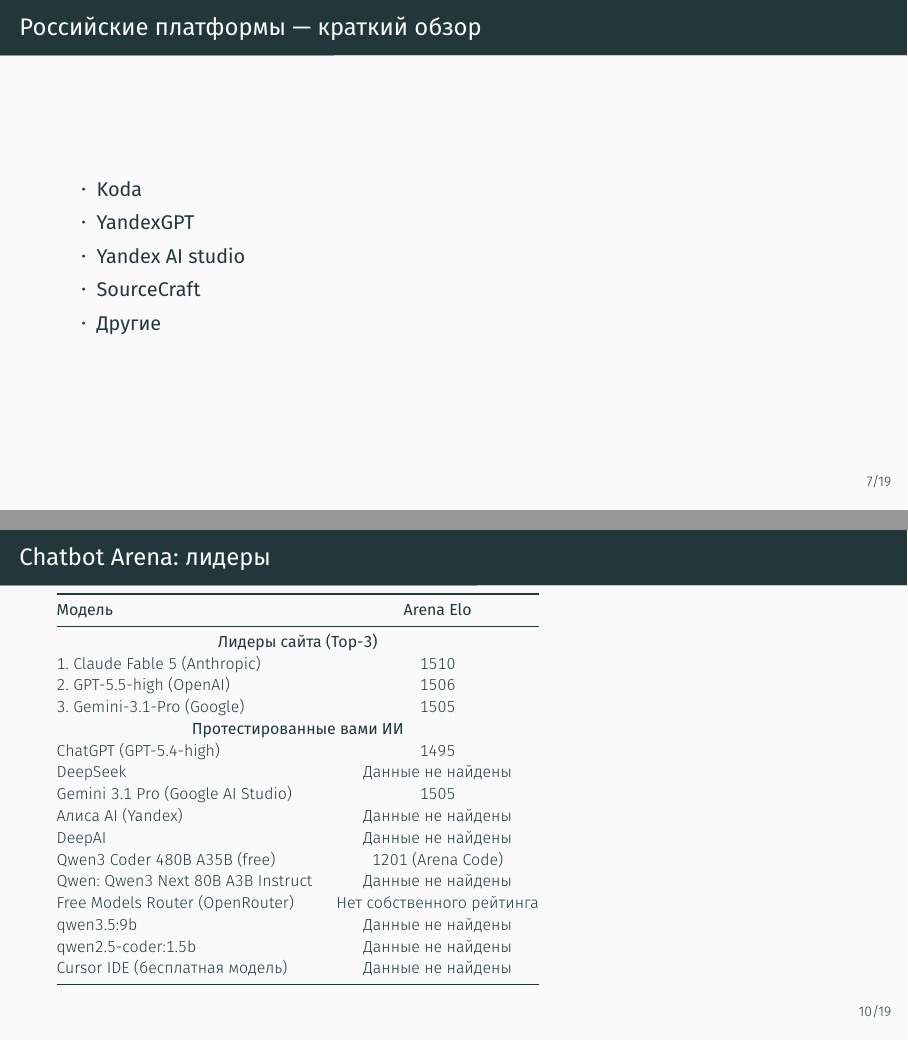
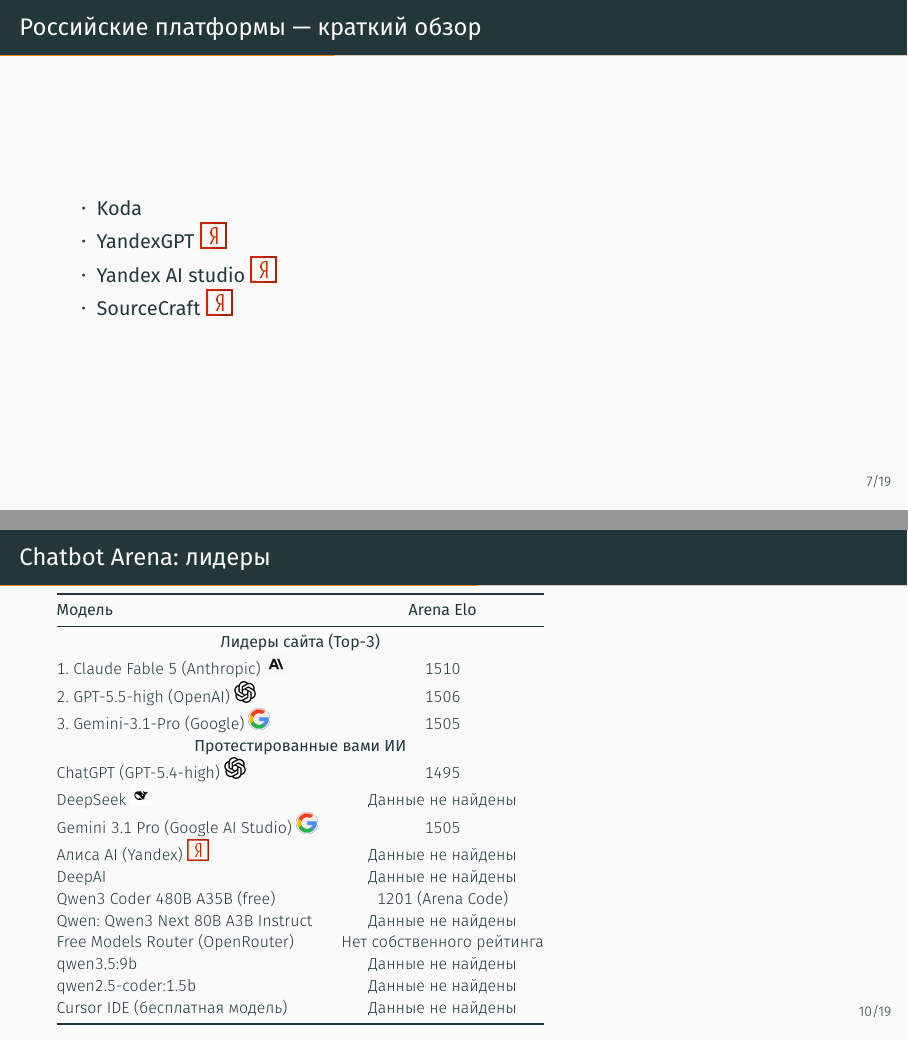
Before and after one commit to apanevich/ai-tools-presentation, LaTeX slides (presentation.tex): pages 10 and 14 of 27, joined at a grey line. Compiled offline with XeLaTeX.

Commit message:
Increase icon size and add Anthropic & Ollama logos
- Bump icon height from 1.2ex to 2ex for better visibility
- Add icon commands for Anthropic and Ollama
- Place new icons in ecosystem map and Chatbot Arena table
- Update Russian platforms list: add Апурне, remove "Другие"

```diff
--- a/presentation.tex
+++ b/presentation.tex
@@ -14,12 +14,21 @@
 \usepackage{booktabs}
 \usepackage{tabularx}
 \usepackage{multirow}
+\usepackage{graphicx}
 \usepackage{hyperref}
 \hypersetup{
   colorlinks=true,
   linkcolor=structure.fg,
   urlcolor=structure.fg,
 }
+
+% Иконки (увеличенный размер)
+\newcommand{\iconOpenAI}{\includegraphics[height=2.5ex]{images/openai.png}}
+\newcommand{\iconGoogle}{\includegraphics[height=2.5ex]{images/google.png}}
+\newcommand{\iconDeepSeek}{\includegraphics[height=2.5ex]{images/deepseek.png}}
+\newcommand{\iconYandex}{\includegraphics[height=2.5ex]{images/yandex.png}}
+\newcommand{\iconAnthropic}{\includegraphics[height=2.5ex]{images/anthropic.png}}
+\newcommand{\iconOllama}{\includegraphics[height=2.5ex]{images/ollama.png}}
 
 \title{ИИ-инструменты: обзор, сравнение и практика}
 \subtitle{От ChatGPT до агентов и локальных моделей}
@@ -118,10 +126,9 @@
 \begin{frame}{Российские платформы — краткий обзор}
   \begin{itemize}
     \item \textbf{Koda}
-    \item \textbf{YandexGPT}
-    \item \textbf{Yandex AI studio}
-    \item \textbf{SourceCraft}
-    \item \textbf{Другие}
+    \item \textbf{YandexGPT} \iconYandex
+    \item \textbf{Yandex AI studio} \iconYandex
+    \item \textbf{SourceCraft} \iconYandex
   \end{itemize}
   \vspace{0.5em}
 \end{frame}
@@ -169,14 +176,14 @@
     \textbf{Модель} & \textbf{Arena Elo} \\
     \midrule
     \multicolumn{2}{c}{\textbf{Лидеры сайта (Top-3)}} \\
-    1. Claude Fable 5 (Anthropic) & 1510 \\
-    2. GPT-5.5-high (OpenAI) & 1506 \\
-    3. Gemini-3.1-Pro (Google) & 1505 \\
+    1. Claude Fable 5 (Anthropic) \iconAnthropic & 1510 \\
+    2. GPT-5.5-high (OpenAI) \iconOpenAI & 1506 \\
+    3. Gemini-3.1-Pro (Google) \iconGoogle & 1505 \\
     \multicolumn{2}{c}{\textbf{Протестированные вами ИИ}} \\
-    ChatGPT (GPT-5.4-high) & 1495 \\
-    DeepSeek & Данные не найдены \\
-    Gemini 3.1 Pro (Google AI Studio) & 1505 \\
-    Алиса AI (Yandex) & Данные не найдены \\
+    ChatGPT (GPT-5.4-high) \iconOpenAI & 1495 \\
+    DeepSeek \iconDeepSeek & Данные не найдены \\
+    Gemini 3.1 Pro (Google AI Studio) \iconGoogle & 1505 \\
+    Алиса AI (Yandex) \iconYandex & Данные не найдены \\
     DeepAI & Данные не найдены \\
     Qwen3 Coder 480B A35B (free) & 1201 (Arena Code) \\
     Qwen: Qwen3 Next 80B A3B Instruct & Данные не найдены \\
```
Also changed, not shown: images/ollama.png, presentation.tex (22 more changed lines).
